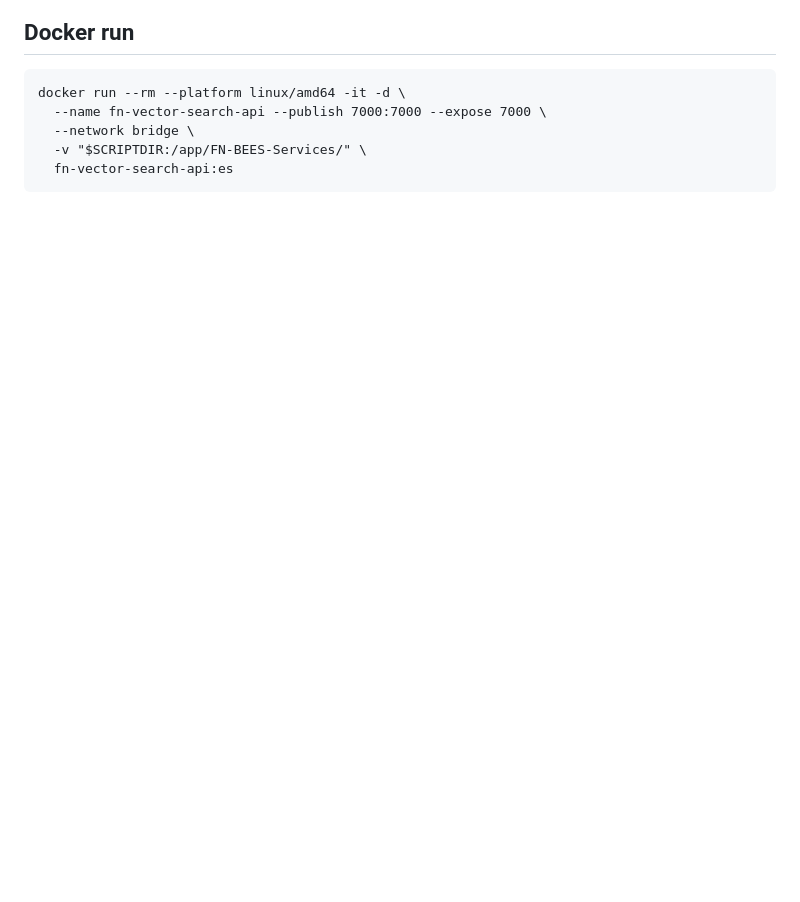
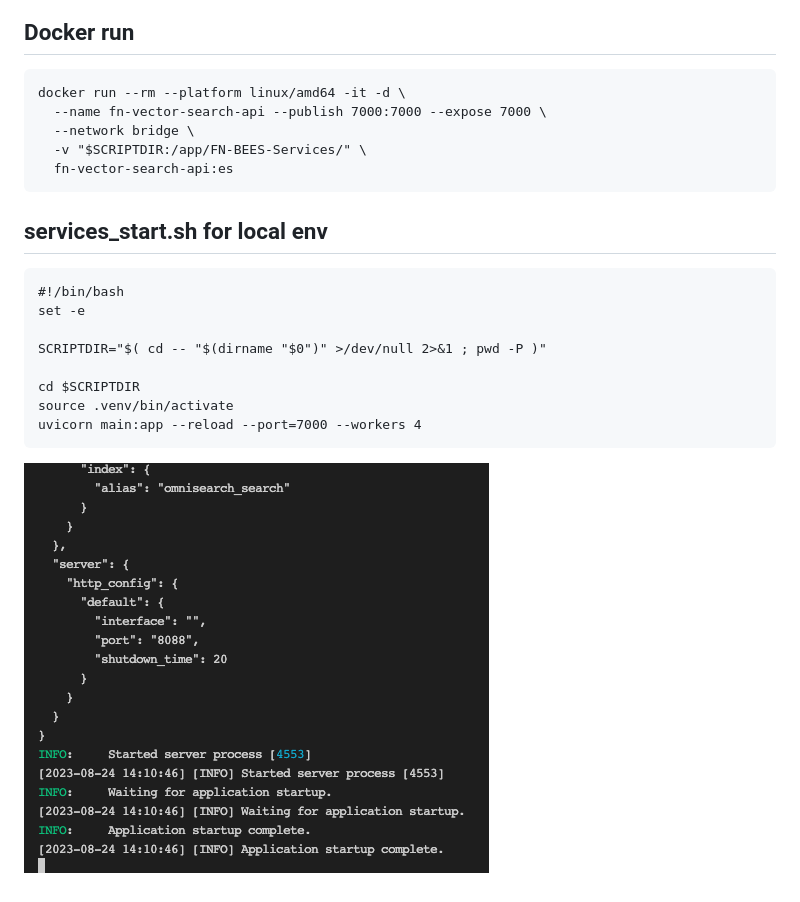
Before and after one commit to euiyounghwang/python-fastapi-vector-search, a Markdown page: README.md, the part around the change printed below. Drawn GitHub-style; pictures changed too: image-1.png (added); blank space fills up the shorter version.

````diff
--- a/README.md
+++ b/README.md
@@ -54,3 +92,16 @@ docker run --rm --platform linux/amd64 -it -d \
   -v "$SCRIPTDIR:/app/FN-BEES-Services/" \
   fn-vector-search-api:es
 ```
+
+## services_start.sh for local env
+```
+#!/bin/bash
+set -e
+
+SCRIPTDIR="$( cd -- "$(dirname "$0")" >/dev/null 2>&1 ; pwd -P )"
+
+cd $SCRIPTDIR
+source .venv/bin/activate
+uvicorn main:app --reload --port=7000 --workers 4
+```
+![Alt text](image-1.png)
````
Also changed, not shown: other parts of README.md (+39 -1 lines), 1 other file.
